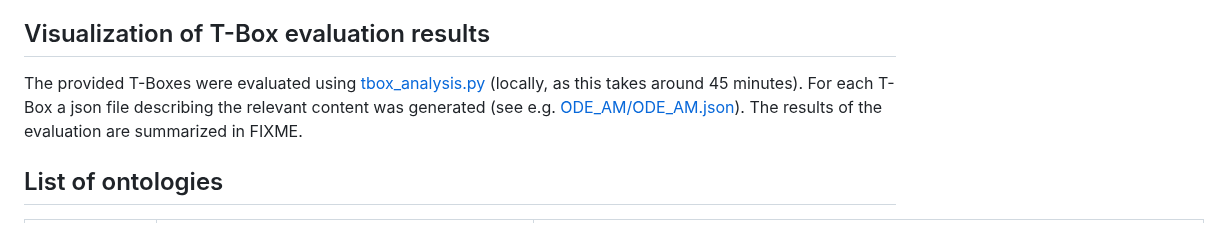
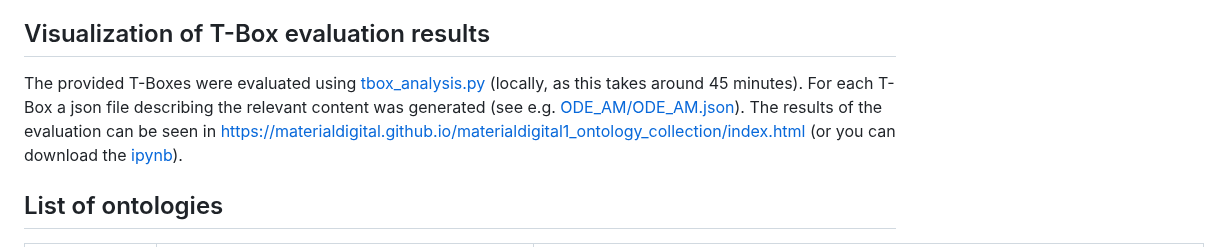
Before and after one commit to materialdigital/materialdigital1_ontology_collection, a Markdown page: README.md, the part around the change. GitHub-like rendering.

```diff
--- a/README.md
+++ b/README.md
@@ -2,7 +2,7 @@
 HAP 4 is preparing an overview of all ontologies created in the partner projects of MaterialDigitals first funding period. All partner projects should have received an email in which they are asked for their contribution. The purpose of this repo is to collect these contributions.
 
 ## Visualization of T-Box evaluation results
-The provided T-Boxes were evaluated using [tbox_analysis.py](tbox_analysis.py) (locally, as this takes around 45 minutes). For each T-Box a json file describing the relevant content was generated (see e.g. [ODE_AM/ODE_AM.json](ODE_AM/ODE_AM.json)). The results of the evaluation are summarized in FIXME.
+The provided T-Boxes were evaluated using [tbox_analysis.py](tbox_analysis.py) (locally, as this takes around 45 minutes). For each T-Box a json file describing the relevant content was generated (see e.g. [ODE_AM/ODE_AM.json](ODE_AM/ODE_AM.json)). The results of the evaluation can be seen in [https://materialdigital.github.io/materialdigital1_ontology_collection/index.html](https://materialdigital.github.io/materialdigital1_ontology_collection/index.html) (or you can download the [ipynb](https://materialdigital.github.io/materialdigital1_ontology_collection/tbox_analysis_vis.ipynb)).
 
 ## List of ontologies
 | Project Name | Namespace | Reference to own public resource |
```
